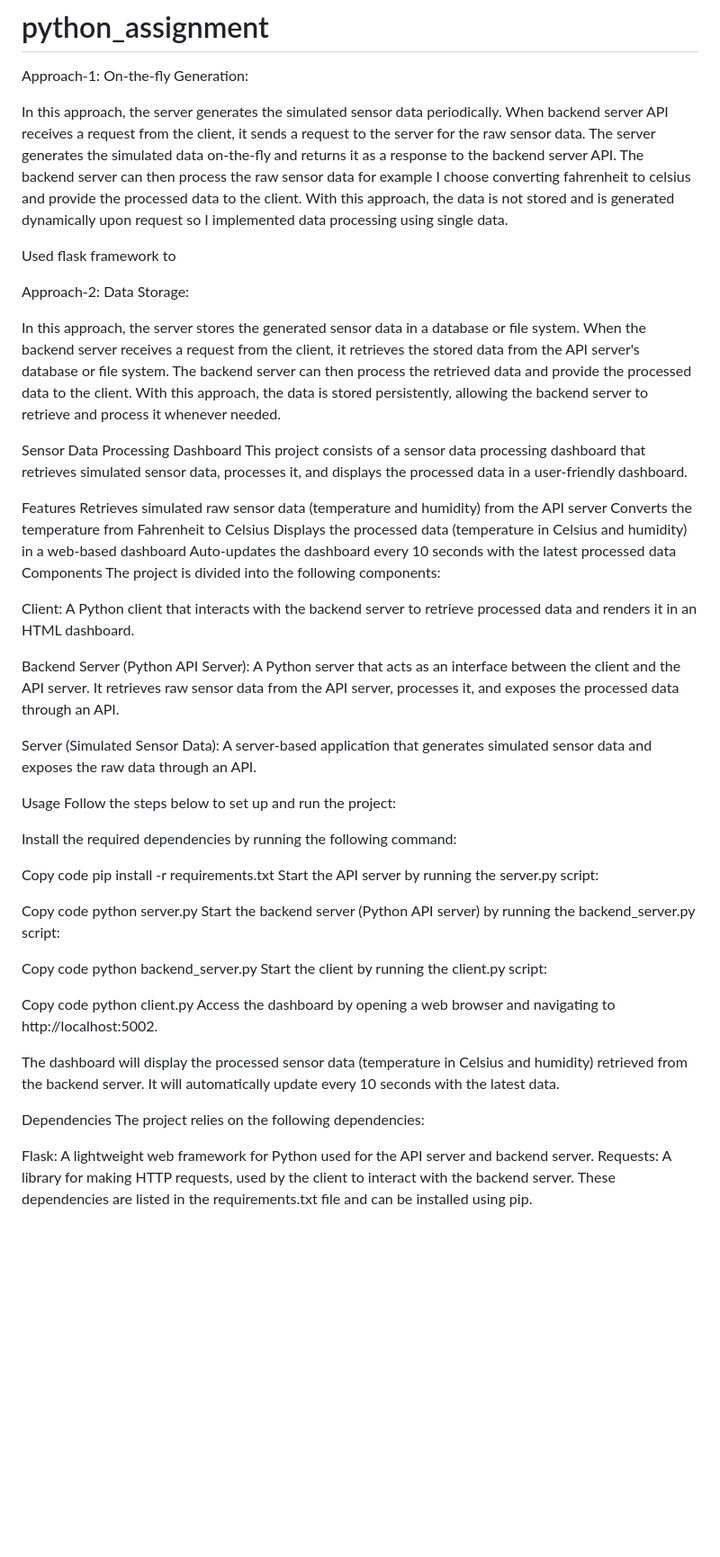
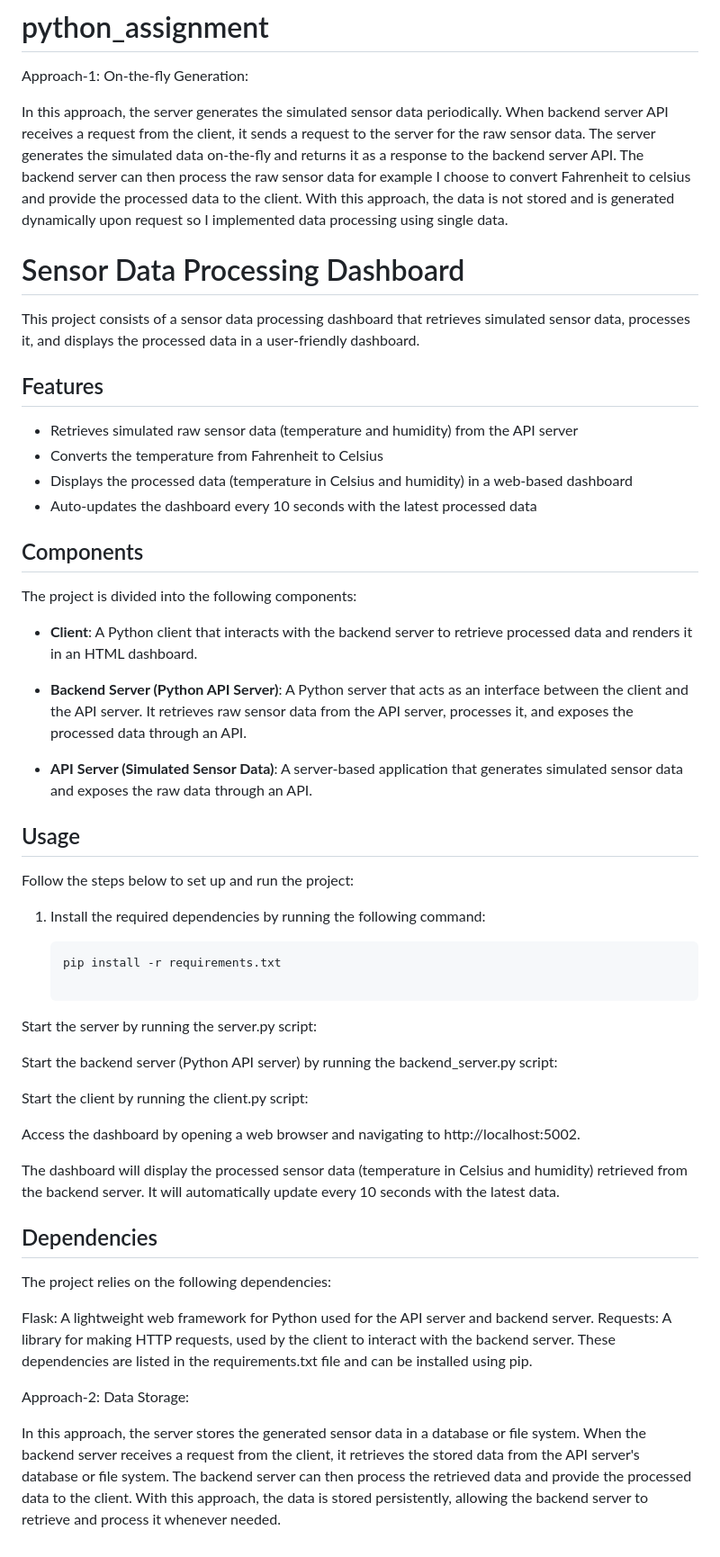
Before and after one commit to munishreddy1/python_assignment, a Markdown page: README.md, the part around the change. Shown at 90% size. Drawn GitHub-style; blank space fills up the shorter version.

````diff
--- a/README.md
+++ b/README.md
@@ -5,10 +5,56 @@ On-the-fly Generation:
 In this approach, the server generates the simulated sensor data periodically.
 When backend server API receives a request from the client, it sends a request to the server for the raw sensor data.
 The server generates the simulated data on-the-fly and returns it as a response to the backend server API.
-The backend server can then process the raw sensor data for example I choose converting fahrenheit to celsius and provide the processed data to the client.
+The backend server can then process the raw sensor data for example I choose to convert Fahrenheit to celsius and provide the processed data to the client.
 With this approach, the data is not stored and is generated dynamically upon request so I implemented data processing using single data.
 
-Used flask framework to
+# Sensor Data Processing Dashboard
+
+This project consists of a sensor data processing dashboard that retrieves simulated sensor data, processes it, and displays the processed data in a user-friendly dashboard.
+
+## Features
+
+- Retrieves simulated raw sensor data (temperature and humidity) from the API server
+- Converts the temperature from Fahrenheit to Celsius
+- Displays the processed data (temperature in Celsius and humidity) in a web-based dashboard
+- Auto-updates the dashboard every 10 seconds with the latest processed data
+
+## Components
+
+The project is divided into the following components:
+
+- **Client**: A Python client that interacts with the backend server to retrieve processed data and renders it in an HTML dashboard.
+
+- **Backend Server (Python API Server)**: A Python server that acts as an interface between the client and the API server. It retrieves raw sensor data from the API server, processes it, and exposes the processed data through an API.
+
+- **API Server (Simulated Sensor Data)**: A server-based application that generates simulated sensor data and exposes the raw data through an API.
+
+## Usage
+
+Follow the steps below to set up and run the project:
+
+1. Install the required dependencies by running the following command:
+
+   ```bash
+   pip install -r requirements.txt
+
+Start the server by running the server.py script:
+
+Start the backend server (Python API server) by running the backend_server.py script:
+
+Start the client by running the client.py script:
+
+Access the dashboard by opening a web browser and navigating to http://localhost:5002.
+
+The dashboard will display the processed sensor data (temperature in Celsius and humidity) retrieved from the backend server. It will automatically update every 10 seconds with the latest data.
+
+## Dependencies
+The project relies on the following dependencies:
+
+Flask: A lightweight web framework for Python used for the API server and backend server.
+Requests: A library for making HTTP requests, used by the client to interact with the backend server.
+These dependencies are listed in the requirements.txt file and can be installed using pip.
+
 
 
 Approach-2:
@@ -18,50 +64,3 @@ In this approach, the server stores the generated sensor data in a database or f
 When the backend server receives a request from the client, it retrieves the stored data from the API server's database or file system.
 The backend server can then process the retrieved data and provide the processed data to the client.
 With this approach, the data is stored persistently, allowing the backend server to retrieve and process it whenever needed.
-
-Sensor Data Processing Dashboard
-This project consists of a sensor data processing dashboard that retrieves simulated sensor data, processes it, and displays the processed data in a user-friendly dashboard.
-
-Features
-Retrieves simulated raw sensor data (temperature and humidity) from the API server
-Converts the temperature from Fahrenheit to Celsius
-Displays the processed data (temperature in Celsius and humidity) in a web-based dashboard
-Auto-updates the dashboard every 10 seconds with the latest processed data
-Components
-The project is divided into the following components:
-
-Client: A Python client that interacts with the backend server to retrieve processed data and renders it in an HTML dashboard.
-
-Backend Server (Python API Server): A Python server that acts as an interface between the client and the API server. It retrieves raw sensor data from the API server, processes it, and exposes the processed data through an API.
-
-Server (Simulated Sensor Data): A server-based application that generates simulated sensor data and exposes the raw data through an API.
-
-Usage
-Follow the steps below to set up and run the project:
-
-Install the required dependencies by running the following command:
-
-Copy code
-pip install -r requirements.txt
-Start the API server by running the server.py script:
-
-Copy code
-python server.py
-Start the backend server (Python API server) by running the backend_server.py script:
-
-Copy code
-python backend_server.py
-Start the client by running the client.py script:
-
-Copy code
-python client.py
-Access the dashboard by opening a web browser and navigating to http://localhost:5002.
-
-The dashboard will display the processed sensor data (temperature in Celsius and humidity) retrieved from the backend server. It will automatically update every 10 seconds with the latest data.
-
-Dependencies
-The project relies on the following dependencies:
-
-Flask: A lightweight web framework for Python used for the API server and backend server.
-Requests: A library for making HTTP requests, used by the client to interact with the backend server.
-These dependencies are listed in the requirements.txt file and can be installed using pip.
````
